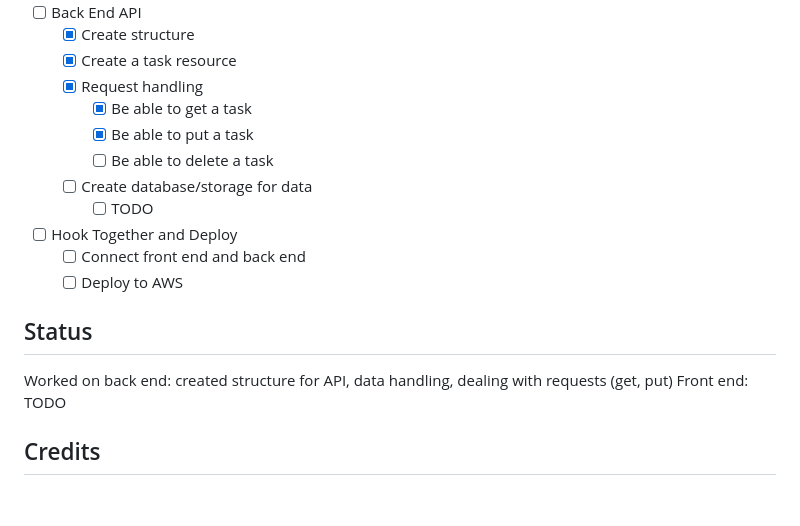
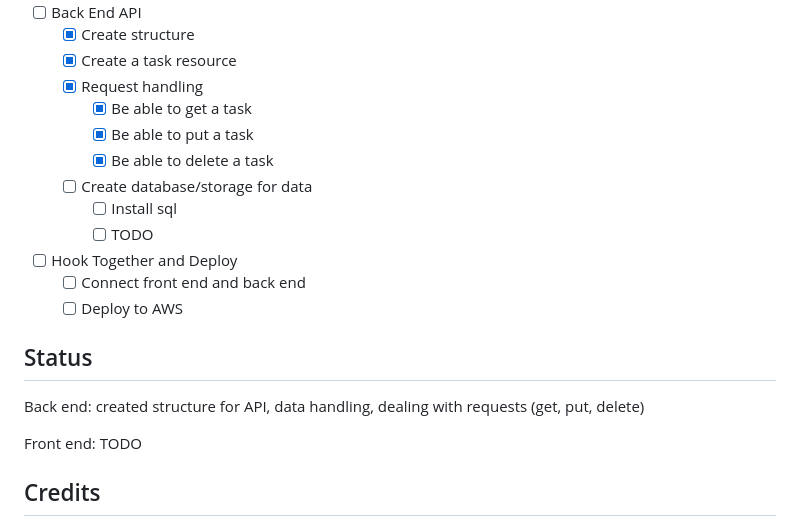
Before and after one commit to khiemdam/weather-web-app, a Markdown page: README.md, the part around the change. GitHub-like rendering; blank space fills up the shorter version.

Commit message:
Updated README for backend updates

```diff
--- a/README.md
+++ b/README.md
@@ -66,15 +66,17 @@ TODO
     - [X] Request handling
         - [X] Be able to get a task
         - [X] Be able to put a task
-        - [ ] Be able to delete a task
+        - [X] Be able to delete a task
     - [ ] Create database/storage for data
+        - [ ] Install sql
         - [ ] TODO
 - [ ] Hook Together and Deploy
     - [ ] Connect front end and back end
     - [ ] Deploy to AWS
 
 ## Status
-Worked on back end: created structure for API, data handling, dealing with requests (get, put)
+Back end: created structure for API, data handling, dealing with requests (get, put, delete)
+
 Front end: TODO
 
 ## Credits
```
